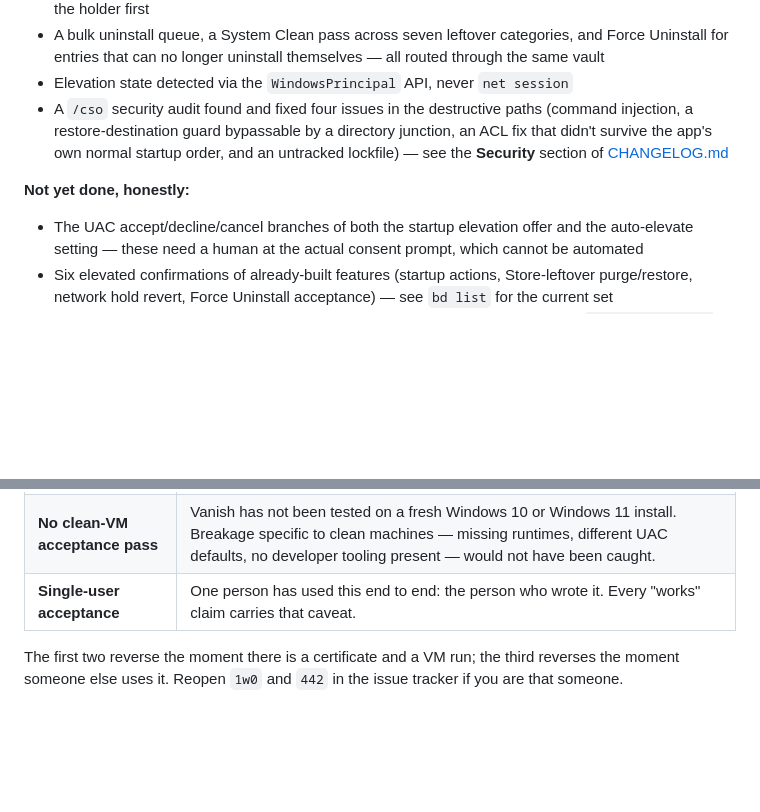
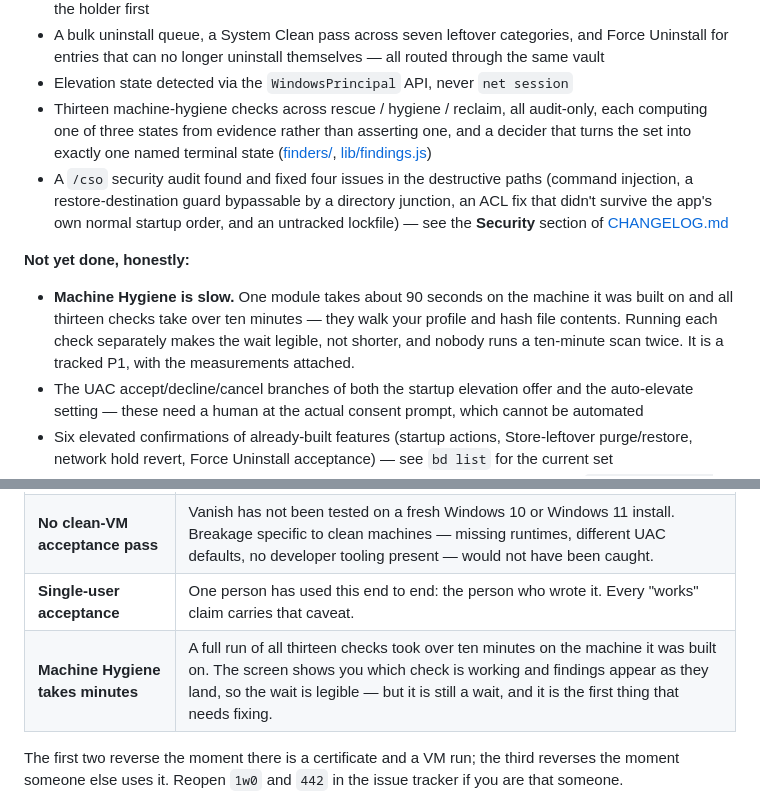
Before and after one commit to QuantumMonkey/Vanish, a Markdown page: README.md, 2 parts joined by grey strips. GitHub-like rendering; blank space fills up the shorter version.

```diff
--- a/README.md
+++ b/README.md
@@ -131,9 +131,11 @@ Status vocabulary follows this project's own **promptgate Rule 10**: *Implemente
 - Locked files reported and skipped, never forced; a Task Manager + unlocker tab can close or suspend the holder first
 - A bulk uninstall queue, a System Clean pass across seven leftover categories, and Force Uninstall for entries that can no longer uninstall themselves — all routed through the same vault
 - Elevation state detected via the `WindowsPrincipal` API, never `net session`
+- Thirteen machine-hygiene checks across rescue / hygiene / reclaim, all audit-only, each computing one of three states from evidence rather than asserting one, and a decider that turns the set into exactly one named terminal state ([finders/](finders/), [lib/findings.js](lib/findings.js))
 - A `/cso` security audit found and fixed four issues in the destructive paths (command injection, a restore-destination guard bypassable by a directory junction, an ACL fix that didn't survive the app's own normal startup order, and an untracked lockfile) — see the **Security** section of [CHANGELOG.md](CHANGELOG.md)
 
 **Not yet done, honestly:**
+- **Machine Hygiene is slow.** One module takes about 90 seconds on the machine it was built on and all thirteen checks take over ten minutes — they walk your profile and hash file contents. Running each check separately makes the wait legible, not shorter, and nobody runs a ten-minute scan twice. It is a tracked P1, with the measurements attached.
 - The UAC accept/decline/cancel branches of both the startup elevation offer and the auto-elevate setting — these need a human at the actual consent prompt, which cannot be automated
 - Six elevated confirmations of already-built features (startup actions, Store-leftover purge/restore, network hold revert, Force Uninstall acceptance) — see `bd list` for the current set
 - Driver Store package *removal*. This one is not "not yet" — it is **cut**, deliberately: `pnputil /delete-driver` destroys the copy a restore would need, so Vanish cannot promise reversibility there, and `pnputil` and Disk Cleanup already do the job. Listing works today and stays.
@@ -152,6 +154,7 @@ get to be vague about its own shipping standard.
 | **The binary is unsigned** | Windows SmartScreen will show "Windows protected your PC" on any machine other than the developer's. You have to click through it. There is no code-signing certificate for this release. |
 | **No clean-VM acceptance pass** | Vanish has not been tested on a fresh Windows 10 or Windows 11 install. Breakage specific to clean machines — missing runtimes, different UAC defaults, no developer tooling present — would not have been caught. |
 | **Single-user acceptance** | One person has used this end to end: the person who wrote it. Every "works" claim carries that caveat. |
+| **Machine Hygiene takes minutes** | A full run of all thirteen checks took over ten minutes on the machine it was built on. The screen shows you which check is working and findings appear as they land, so the wait is legible — but it is still a wait, and it is the first thing that needs fixing. |
 
 The first two reverse the moment there is a certificate and a VM run; the
 third reverses the moment someone else uses it. Reopen `1w0` and `442` in the
```
Also changed, not shown: CHANGELOG.md (+7 -0 lines).
